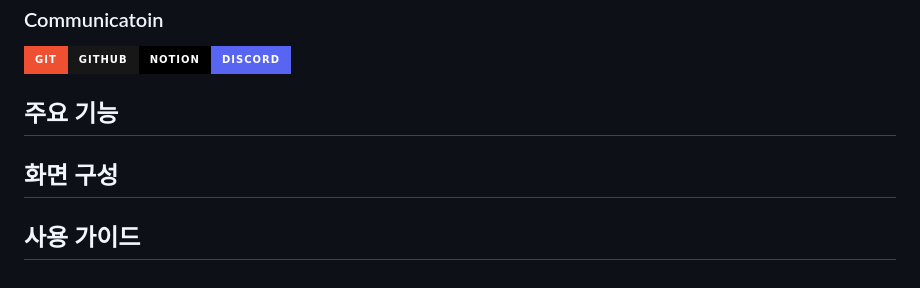
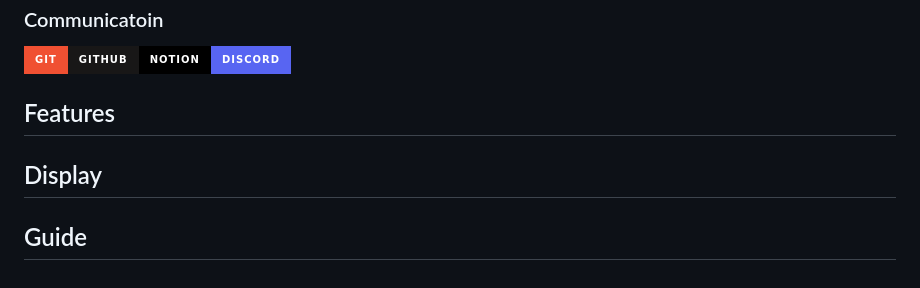
Before and after one commit to codestates-seb/seb44_main_010, a Markdown page: README.md, the part around one of its changes. GitHub-like rendering; badges without logos.

```diff
--- a/README.md
+++ b/README.md
@@ -30,8 +28,8 @@
 ### Communicatoin
 <img src="https://img.shields.io/badge/git-F05032?style=for-the-badge&logo=git&logoColor=white"><img src="https://img.shields.io/badge/github-181717?style=for-the-badge&logo=github&logoColor=white"><img src="https://img.shields.io/badge/notion-000000?style=for-the-badge&logo=notion&logoColor=white"><img src="https://img.shields.io/badge/Discord-5865F2?style=for-the-badge&logo=Discord&logoColor=white">
 
-## 주요 기능
+## Features
 
-## 화면 구성
+## Display
 
-## 사용 가이드
+## Guide
```
Also changed, not shown: other parts of README.md (+0 -2 lines).
